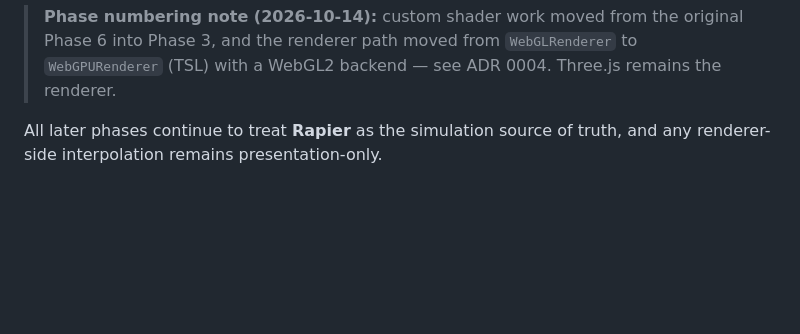
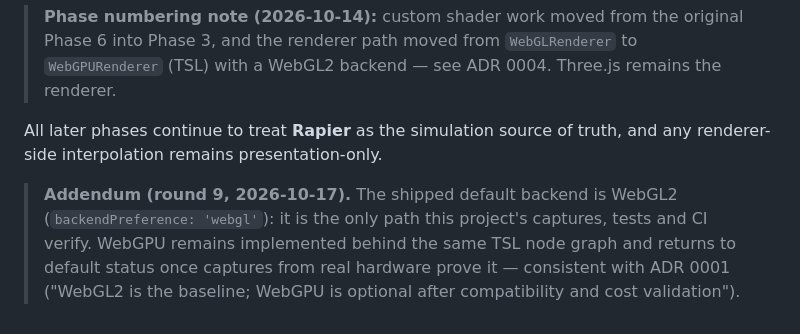
Before and after one commit to mdraficode/Endless-Driver, a Markdown page: docs/decisions/0002-renderer-three-js.md, the part around the change. Drawn GitHub-style; blank space fills up the shorter version.

```diff
--- a/docs/decisions/0002-renderer-three-js.md
+++ b/docs/decisions/0002-renderer-three-js.md
@@ -66,3 +66,10 @@ migrated.
 
 All later phases continue to treat **Rapier** as the simulation source of truth, and any
 renderer-side interpolation remains presentation-only.
+
+> **Addendum (round 9, 2026-10-17).** The shipped default backend is WebGL2
+> (`backendPreference: 'webgl'`): it is the only path this project's captures,
+> tests and CI verify. WebGPU remains implemented behind the same TSL node graph
+> and returns to default status once captures from real hardware prove it —
+> consistent with ADR 0001 ("WebGL2 is the baseline; WebGPU is optional after
+> compatibility and cost validation").
```
Also changed, not shown: docs/SESSION_HANDOFF.md (+44 -0 lines).
